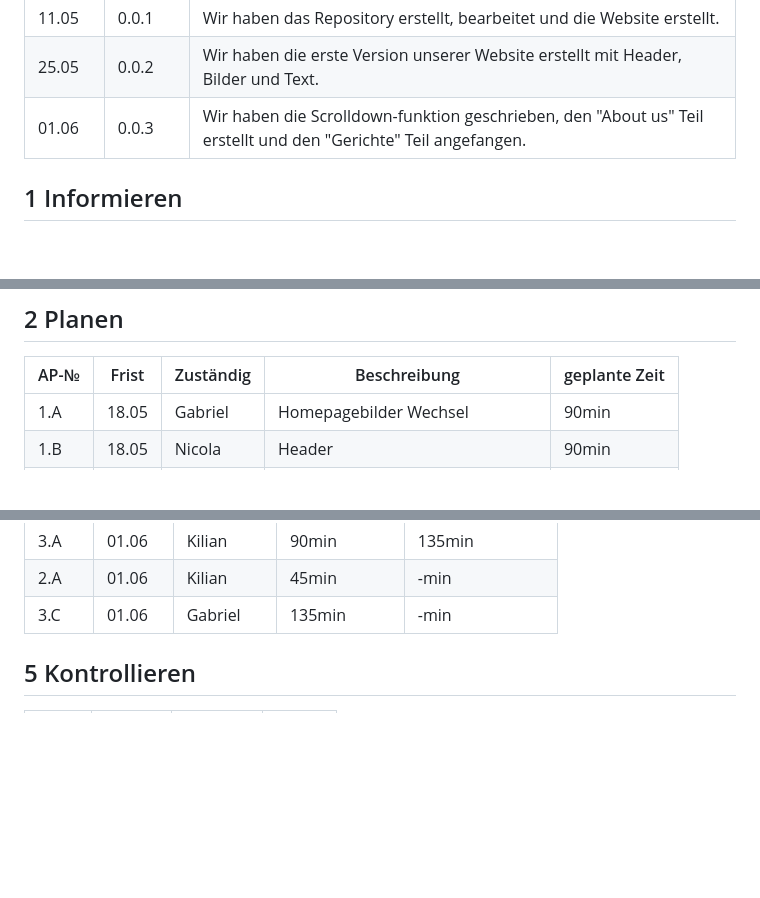
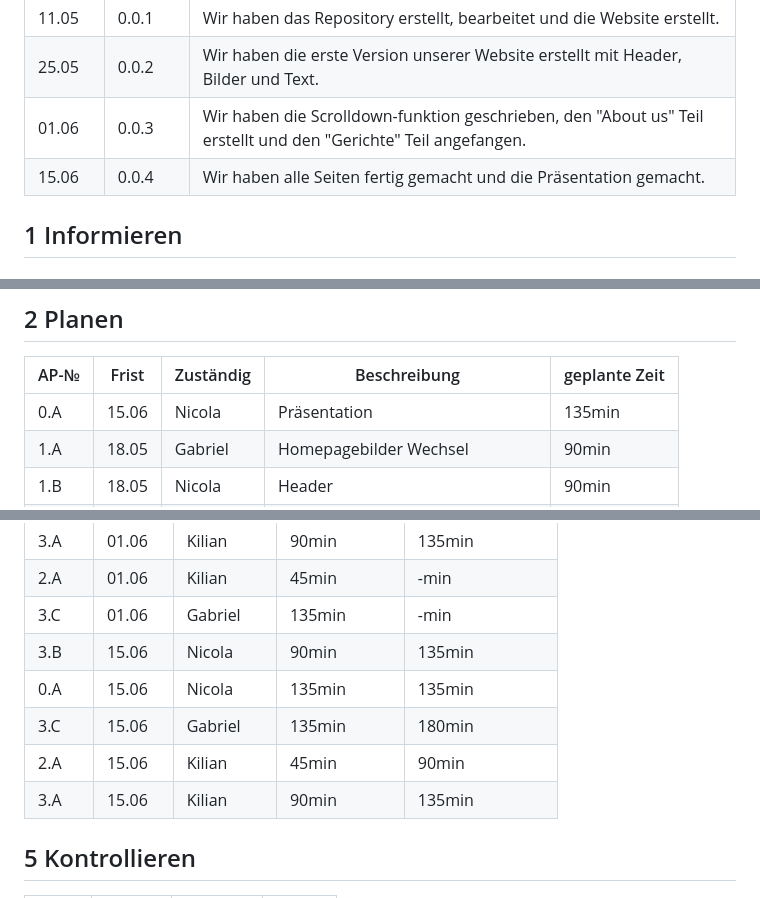
Before and after one commit to HeliumxD/La-1600-Guava, a Markdown page: Projektdokumentation.md, 3 parts joined by grey strips. Drawn GitHub-style; blank space fills up the shorter version.

```diff
--- a/Projektdokumentation.md
+++ b/Projektdokumentation.md
@@ -8,6 +8,7 @@ Guava | Karrer, Bischof, Stäuble
 | 11.05 | 0.0.1   | Wir haben das Repository erstellt, bearbeitet und die Website erstellt. |
 | 25.05 | 0.0.2   | Wir haben die erste Version unserer Website erstellt mit Header, Bilder und Text. |
 | 01.06 | 0.0.3   | Wir haben die Scrolldown-funktion geschrieben, den "About us" Teil erstellt und den "Gerichte" Teil angefangen. |
+| 15.06 | 0.0.4   | Wir haben alle Seiten fertig gemacht und die Präsentation gemacht. |
 
 ## 1 Informieren
 
@@ -55,6 +56,7 @@ Wir haben eine Website erstellt, dass auf das Restaurant "Los Pollos Hermanos" b
 
 | AP-№ | Frist | Zuständig | Beschreibung | geplante Zeit |
 | ---- | ----- | --------- | ------------ | ------------- |
+| 0.A  | 15.06 | Nicola | Präsentation | 135min |
 | 1.A  | 18.05 | Gabriel | Homepagebilder Wechsel | 90min |
 | 1.B  | 18.05 | Nicola | Header | 90min |
 | 2.A  | 18.05 | Kilian | Infos + Textart | 45min |
@@ -86,6 +88,11 @@ Wir haben uns für eine Singlepage Seite bei der Homepage entschieden mit Knopf-
 | 3.A  | 01.06 | Kilian | 90min | 135min |
 | 2.A  | 01.06 | Kilian | 45min | -min |
 | 3.C  | 01.06 | Gabriel | 135min | -min |
+| 3.B  | 15.06 | Nicola | 90min | 135min |
+| 0.A  | 15.06 | Nicola | 135min | 135min |
+| 3.C  | 15.06 | Gabriel | 135min | 180min |
+| 2.A  | 15.06 | Kilian | 45min | 90min |
+| 3.A  | 15.06 | Kilian | 90min | 135min |
 
 
 ## 5 Kontrollieren
```
